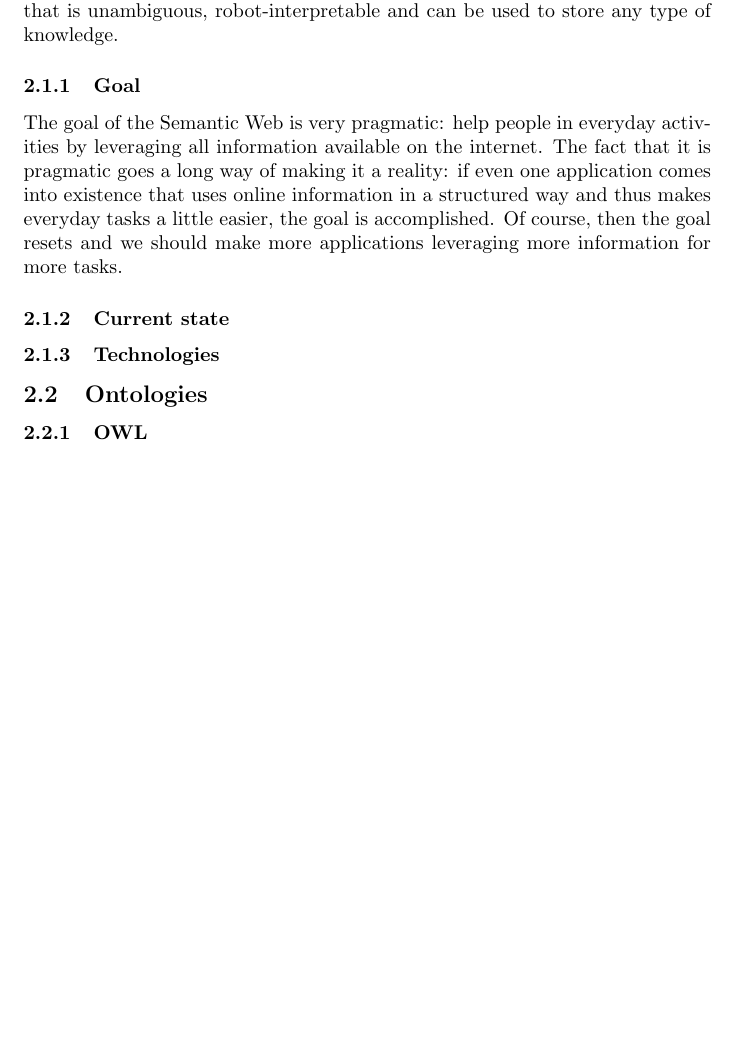
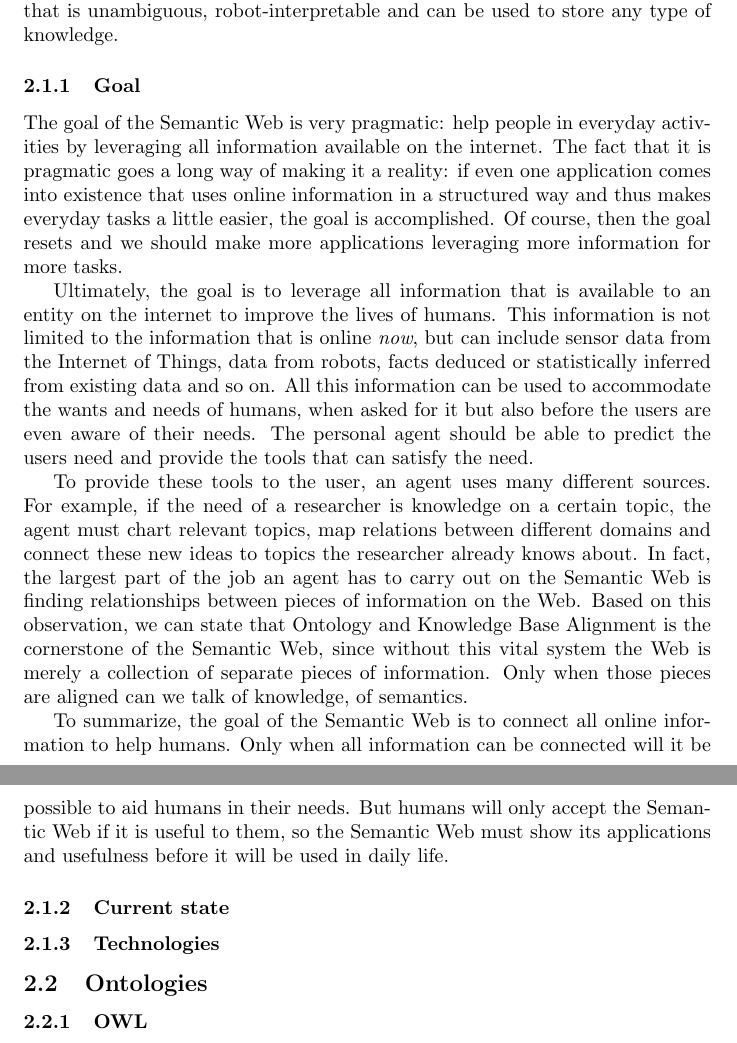
Before and after one commit to Harmenius/OntologyMatching, a LaTeX document (Paper/Draft.tex): part of page 6 of 14 before the commit and two parts of pages 6 and 7 of 14 after it, the two joined at a grey line, cut so that both start at the same text, the shorter picture padded with empty space. Compiled offline with pdfLaTeX.

Commit message:
Added to the Goal subsection

```diff
--- a/Paper/Draft.tex
+++ b/Paper/Draft.tex
@@ -58,8 +58,13 @@ All of this is possible, if the softbot can access all of the information reliab
 
  \subsubsection{Goal}
  The goal of the Semantic Web is very pragmatic: help people in everyday activities by leveraging all information available on the internet. The fact that it is pragmatic goes a long way of making it a reality: if even one application comes into existence that uses online information in a structured way and thus makes everyday tasks a little easier, the goal is accomplished. Of course, then the goal resets and we should make more applications leveraging more information for more tasks.
+
+ Ultimately, the goal is to leverage all information that is available to an entity on the internet to improve the lives of humans. This information is not limited to the information that is online \emph{now}, but can include sensor data from the Internet of Things, data from robots, facts deduced or statistically inferred from existing data and so on. All this information can be used to accommodate the wants and needs of humans, when asked for it but also before the users are even aware of their needs. The personal agent should be able to predict the users need and provide the tools that can satisfy the need.
+
+ To provide these tools to the user, an agent uses many different sources. For example, if the need of a researcher is knowledge on a certain topic, the agent must chart relevant topics, map relations between different domains and connect these new ideas to topics the researcher already knows about. In fact, the largest part of the job an agent has to carry out on the Semantic Web is finding relationships between pieces of information on the Web. Based on this observation, we can state that Ontology and Knowledge Base Alignment is the cornerstone  of the Semantic Web, since without this vital system the Web is merely a collection of separate pieces of information. Only when those pieces are aligned can we talk of knowledge, of semantics.
+
+ To summarize, the goal of the Semantic Web is to connect all online information to help humans. Only when all information can be connected will it be possible to aid humans in their needs. But humans will only accept the Semantic Web if it is useful to them, so the Semantic Web must show its applications and usefulness before it will be used in daily life.
  \subsubsection{Current state}
-
  \subsubsection{Technologies}
  \subsection{Ontologies}
  \subsubsection{OWL}
```
Also changed, not shown: Paper/Draft.pdf, Paper/Draft.tex (2 more changed lines), 4 other files.
